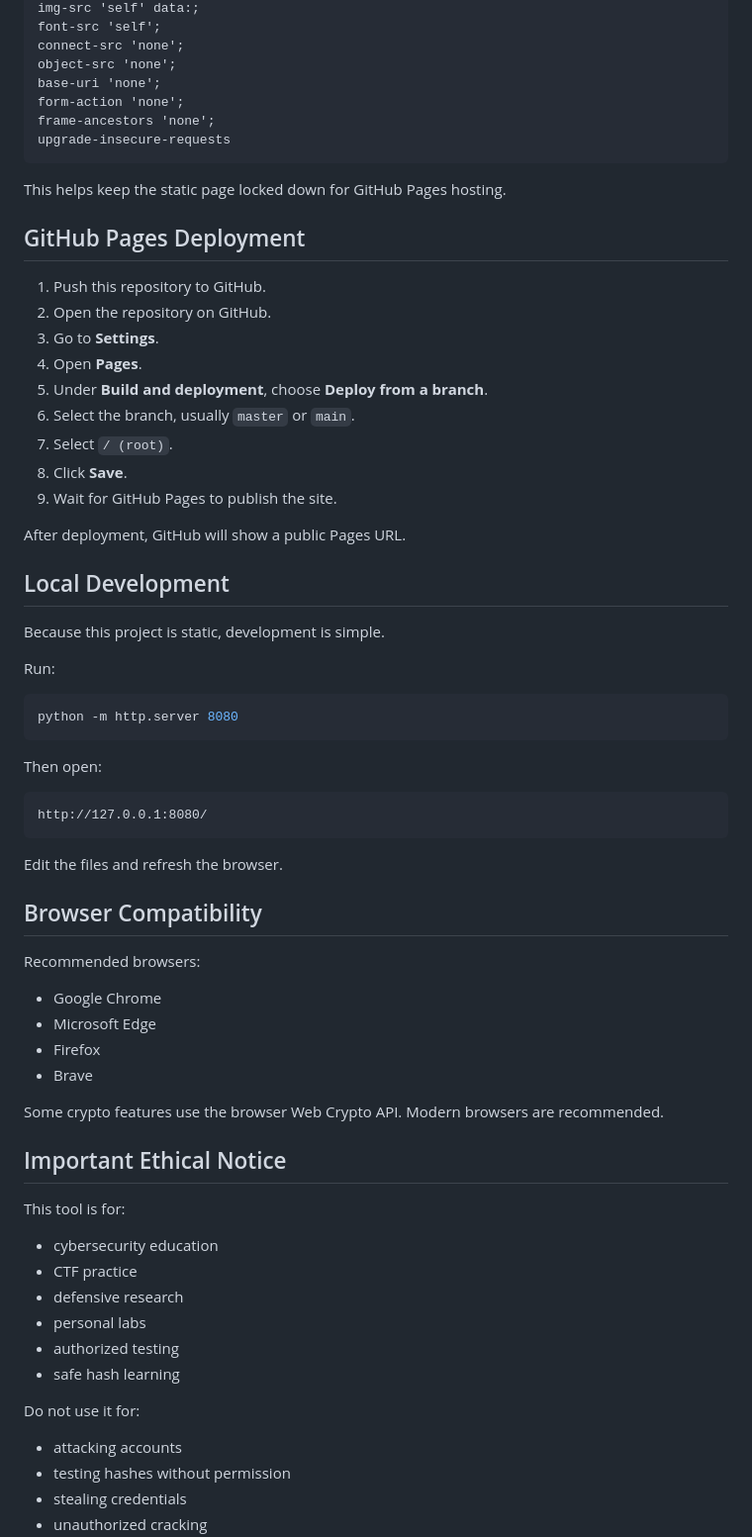
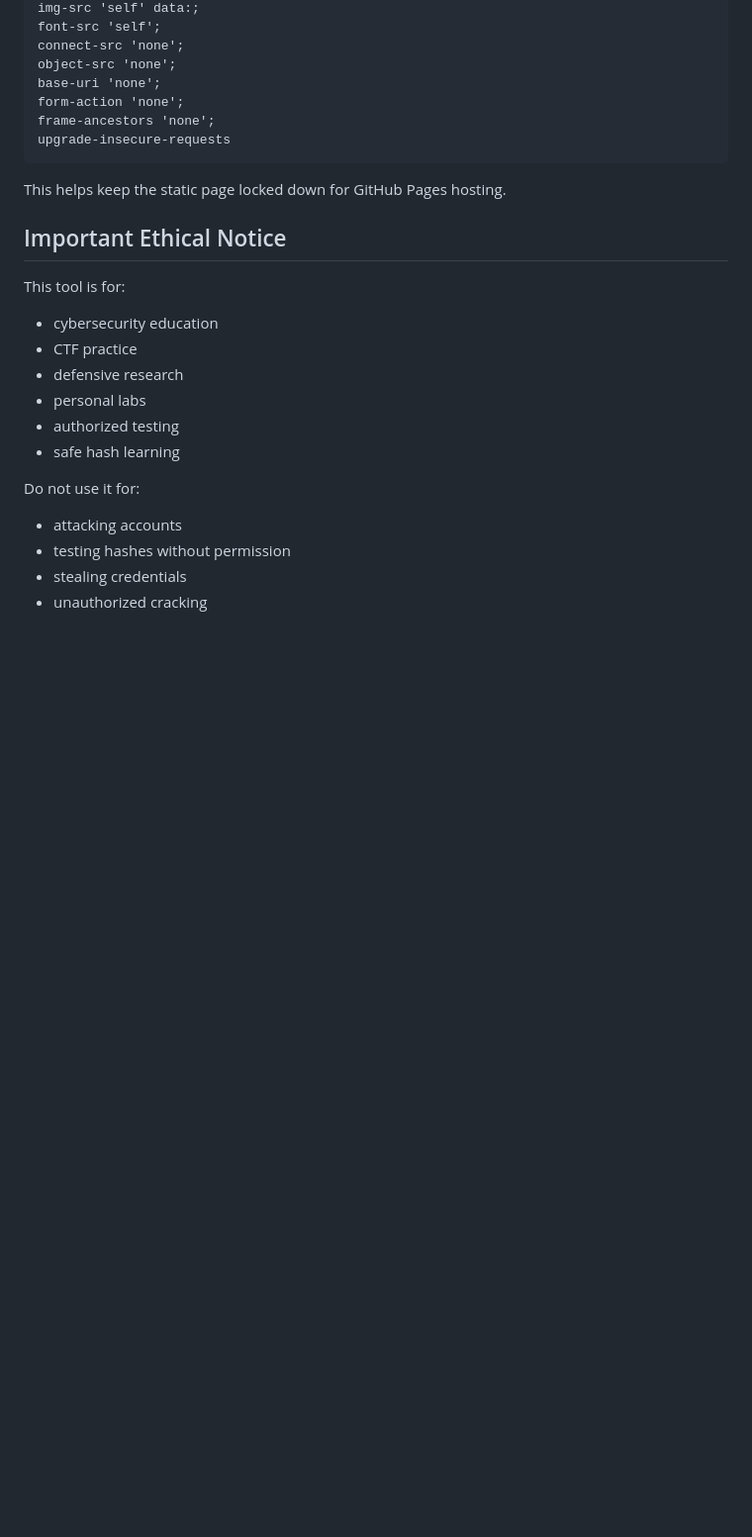
Before and after one commit to RIO6IX/Hash-Crack, a Markdown page: README.md, the part around one of its changes. Shown at 99% size. Drawn GitHub-style; blank space fills up the shorter version.

Commit message:
Clean README sections

````diff
--- a/README.md
+++ b/README.md
@@ -324,49 +324,6 @@ upgrade-insecure-requests
 
 This helps keep the static page locked down for GitHub Pages hosting.
 
-## GitHub Pages Deployment
-
-1. Push this repository to GitHub.
-2. Open the repository on GitHub.
-3. Go to **Settings**.
-4. Open **Pages**.
-5. Under **Build and deployment**, choose **Deploy from a branch**.
-6. Select the branch, usually `master` or `main`.
-7. Select `/ (root)`.
-8. Click **Save**.
-9. Wait for GitHub Pages to publish the site.
-
-After deployment, GitHub will show a public Pages URL.
-
-## Local Development
-
-Because this project is static, development is simple.
-
-Run:
-
-```powershell
-python -m http.server 8080
-```
-
-Then open:
-
-```text
-http://127.0.0.1:8080/
-```
-
-Edit the files and refresh the browser.
-
-## Browser Compatibility
-
-Recommended browsers:
-
-- Google Chrome
-- Microsoft Edge
-- Firefox
-- Brave
-
-Some crypto features use the browser Web Crypto API. Modern browsers are recommended.
-
 ## Important Ethical Notice
 
 This tool is for:
````
Also changed, not shown: other parts of README.md (+0 -21 lines).
